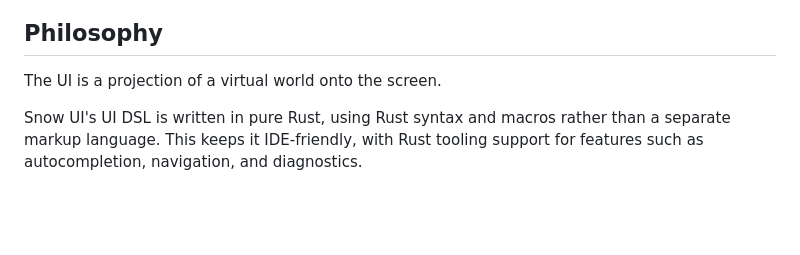
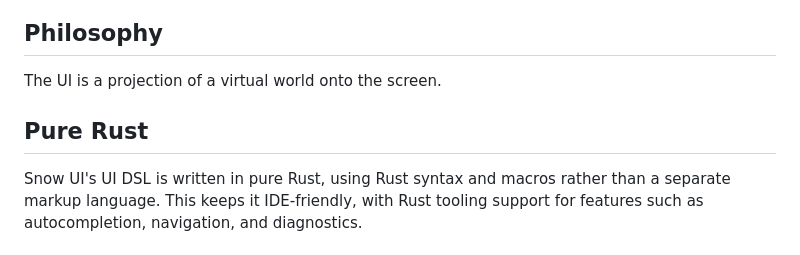
Before and after one commit to snow-ui-rs/snow-ui, a Markdown page: README.md, the part around the change. GitHub-like rendering; blank space fills up the shorter version.

Commit message:
docs: add section header for clarity in README

```diff
--- a/README.md
+++ b/README.md
@@ -26,6 +26,8 @@ https://github.com/user-attachments/assets/0fdb5bc8-b2de-40e8-bf66-45d266b9a9ee
 ## Philosophy
 
 The UI is a projection of a virtual world onto the screen.
+
+## Pure Rust
 
 Snow UI's UI DSL is written in pure Rust, using Rust syntax and macros rather than a separate markup language. This keeps it IDE-friendly, with Rust tooling support for features such as autocompletion, navigation, and diagnostics.
 
```
